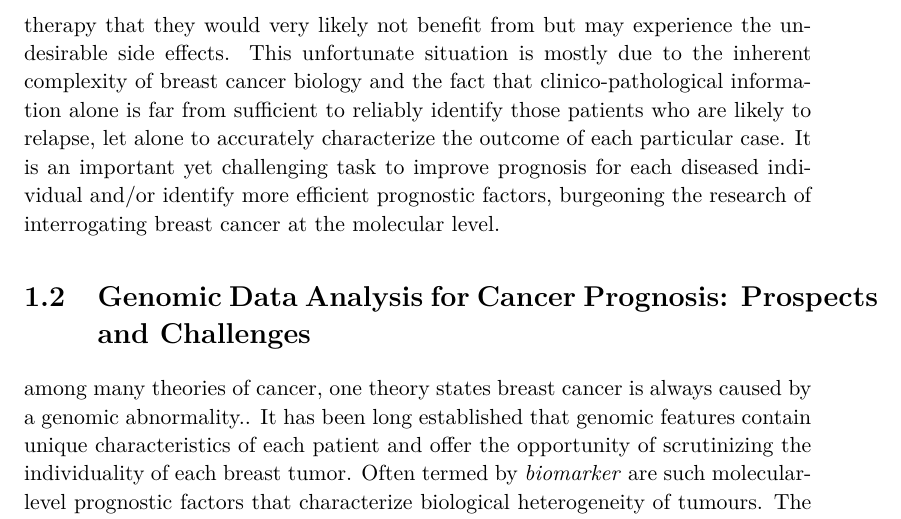
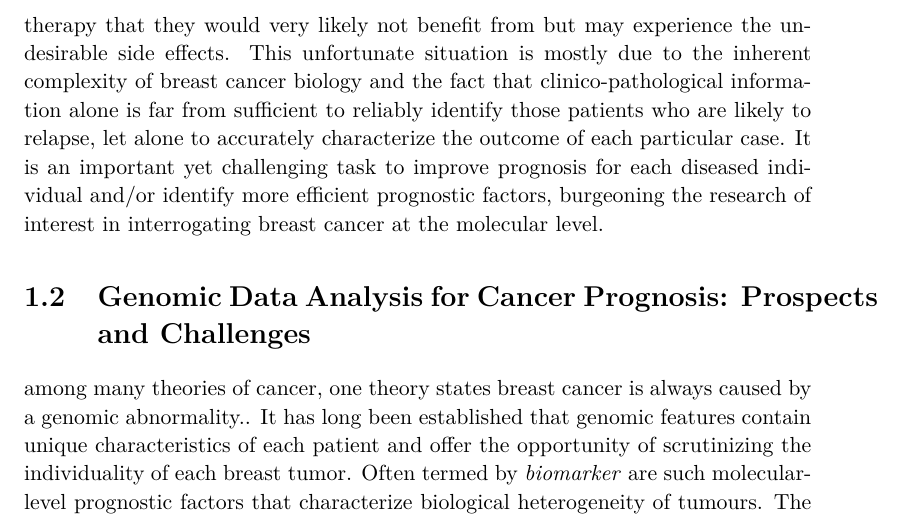
Before and after one commit to YunlongJiao/phdthesis, a LaTeX thesis (thesis.tex, which reads ch-intro.tex): part of page 19 of 154, cut so that both start at the same text. Compiled offline with pdfLaTeX; the source files are stored in an older character set and shown here as Unicode.

Commit message:
intro 1.1 bugfixx

```diff
--- a/ch-intro.tex
+++ b/ch-intro.tex
@@ -15,27 +15,20 @@
 Breast cancer refers to a malignant tumor that has developed from cells in the breast. Uncontrolled growth of cancer cells can invade nearby healthy breast tissue over time, and if cancer cells get into the lymph nodes that are small organs that filter out foreign substances in the body, they could then have a system of spreading further into other parts of the body and form new tumors in distant organs or tissues, a process called distant metastasis that aggravates the situation to a significant extent. Breast cancer is the most common cancer in women worldwide and second most common cancer overall for both genders in terms of incidence rates (after lung cancer). It is one of the leading causes of women's death from cancer, and over 508,000 women worldwide were estimated to have died in 2011 due to breast cancer (Global Health Estimates, WHO 2013). Survival rates have in general been improving over the past decade as a result of increased awareness, earlier detection through screening, adequate medical care and cancer treatment advances, with the caveat that rates vary greatly worldwide and still remain quite low in less developed countries.
 
 
-
 If diagnosed at an early stage, the initial treatment for breast cancer is usually accomplished by complete removal of tumor by surgery or radiation (without damage to the rest of the body). After the initial treatment (or in case that the initial treatment should not be applicable), many patients are advised to receive systemic treatment including adjuvant chemotherapy, hormone therapy and targeted therapy to lower the risk of relapse that is the recurrence of cancerous conditions and/or to prevent metastasis. The decision of receiving systemic treatment is made based on prognosis of the cancer patient, the estimation of the risk of relapse or likely course of outcome if no systemic treatment is given after the initial treatment.\footnote{In fact, two questions need to be addressed in decision making for cancer treatment: prognosis that is the identification of those patients who are most likely to benefit from the systemic treatment, and prediction that is the determination on which specific treatment should be most responsive and effective for the patients. While prognosis and prediction are equally important and usually discussed together in literature, prediction will be omitted from discussion for ease of presentation of this thesis.} For example, as the most common type of systemic treatment, adjuvant chemotherapy usually involves cytotoxic drugs and has strong deleterious side effects. Consequently, such aggressive treatments are most beneficial for patients with poor prognosis but the intake of adjuvant chemotherapy should be minimized for those that do not necessarily benefit much from it. Therefore, accurate prognosis for each individual patient is of chief importance in order to personalize the best therapeutic option.
-
 
 
 Conventionally, breast cancer prognosis is based solely on clinico-pathological features collected of patients and tumors. In fact, several prognostic factors from commonly used clinical-pathological information are widely used to guide the clinical management of breast cancer. For example, it is known that breast cancer with cancer cells detected in lymph nodes has a higher risk of relapse than breast cancer \textit{in situ}, and thus requires to be treated with more aggressive adjuvant chemotherapies. In fact, doctors most often evaluate the severity of breast cancer based on the Nottingham grading system, a score-based grading system using clinico-pathological features such as the size and shape of the nucleus in the tumor cells and how many dividing cells are present \cite{Cancer2010AJCC}. High-grade tumors look the most abnormal from normal cells and tend to be the most invasive, and are thus classified with poor prognosis. Hormone receptors in breast cancer, estrogen-receptor (ER) and progesterone-receptor (PR), play an important role in normal glandular development and in breast cancer progression, and their status is therefore highly prognostic to responsiveness of hormone and endocrine therapies. Some online tools exist to make prognosis of cancer patients and aid physicians weigh against the risks and benefits of getting adjuvant treatments, among which stands out the renowned \textit{Adjuvant! Online}\footnote{\url{https://www.adjuvantonline.com/}.}. Notably, the 6 well-established as highly informative predictors used by \textit{Adjuvant! Online} to predict cancer-related mortality and relapse are: patient age, tumor size, grade, hormone receptor status, number of positive lymph nodes and comorbidity level.
 
 
-
-
-Due to the intrinsic heterogeneity across cancer tumors, patients of similar clinico-pathological type can have remarkably different survival outcome. \cite{Veer2008Enabling} constituted an example that will be quoted here. Large meta-analyses show that recurrence is likely in 20--30\% of young women with early-stage (lymph-node-negative) breast cancer, but in the United States 85--90\% of women with this type of cancer receive adjuvant chemotherapy, among whom 55--75\% therefore undergo a toxic therapy that they would very likely not benefit from but may experience the undesirable side effects. This unfortunate situation is mostly due to the inherent complexity of breast cancer biology and the fact that clinico-pathological information alone is far from sufficient to reliably identify those patients who are likely to relapse, let alone to accurately characterize the outcome of each particular case. It is an important yet challenging task to improve prognosis for each diseased individual and/or identify more efficient prognostic factors, burgeoning the research of interrogating breast cancer at the molecular level.
+Due to the intrinsic heterogeneity across cancer tumors, patients of similar clinico-pathological type can have remarkably different survival outcome. \cite{Veer2008Enabling} constituted an example that will be quoted here. Large meta-analyses show that recurrence is likely in 20--30\% of young women with early-stage (lymph-node-negative) breast cancer, but in the United States 85--90\% of women with this type of cancer receive adjuvant chemotherapy, among whom 55--75\% therefore undergo a toxic therapy that they would very likely not benefit from but may experience the undesirable side effects. This unfortunate situation is mostly due to the inherent complexity of breast cancer biology and the fact that clinico-pathological information alone is far from sufficient to reliably identify those patients who are likely to relapse, let alone to accurately characterize the outcome of each particular case. It is an important yet challenging task to improve prognosis for each diseased individual and/or identify more efficient prognostic factors, burgeoning the research of interest in interrogating breast cancer at the molecular level.
 
 
 
 
 \section{Genomic Data Analysis for Cancer Prognosis: Prospects and Challenges}
 
-
-
-
-among many theories of cancer, one theory states breast cancer is always caused by a genomic abnormality.. It has been long established that genomic features contain unique characteristics of each patient and offer the opportunity of scrutinizing the individuality of each breast tumor. Often termed by \textit{biomarker} are such molecular-level prognostic factors that characterize biological heterogeneity of tumours.  The characterization of such biomarkers for breast cancer prognosis include gene expression, SNPs, etc... Over expression of HER2... combined with ER/PR status for subtyping and survival... many mutations have been associated with breast cancer survival (ref table)...
+among many theories of cancer, one theory states breast cancer is always caused by a genomic abnormality.. It has long been established that genomic features contain unique characteristics of each patient and offer the opportunity of scrutinizing the individuality of each breast tumor. Often termed by \textit{biomarker} are such molecular-level prognostic factors that characterize biological heterogeneity of tumours.  The characterization of such biomarkers for breast cancer prognosis include gene expression, SNPs, etc... Over expression of HER2... combined with ER/PR status for subtyping and survival... many mutations have been associated with breast cancer survival (ref table)...
 
 
 Table: Some important genes whose mutation carriers are associated with high risk for breast cancer. (Pia's thesis table 2)
```
Also changed, not shown: ch-intro.tex (12 more changed lines).
